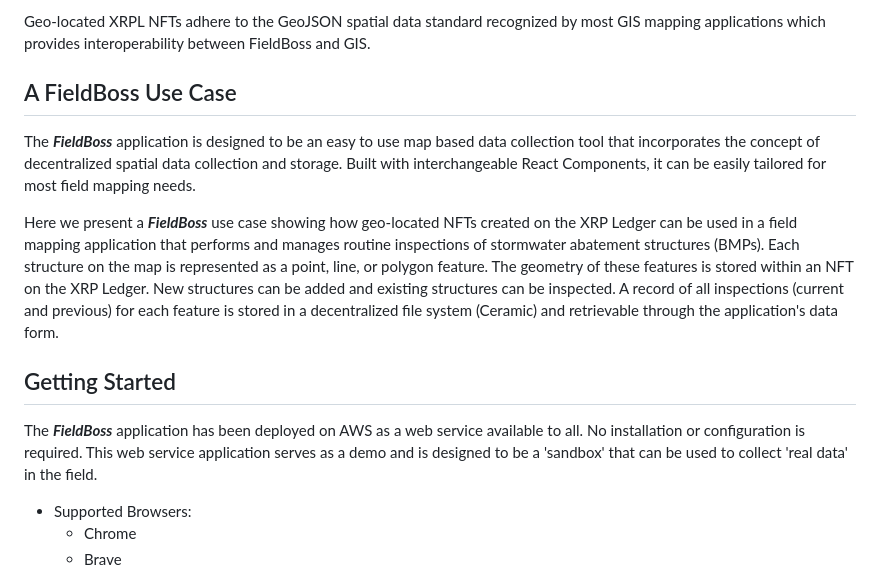
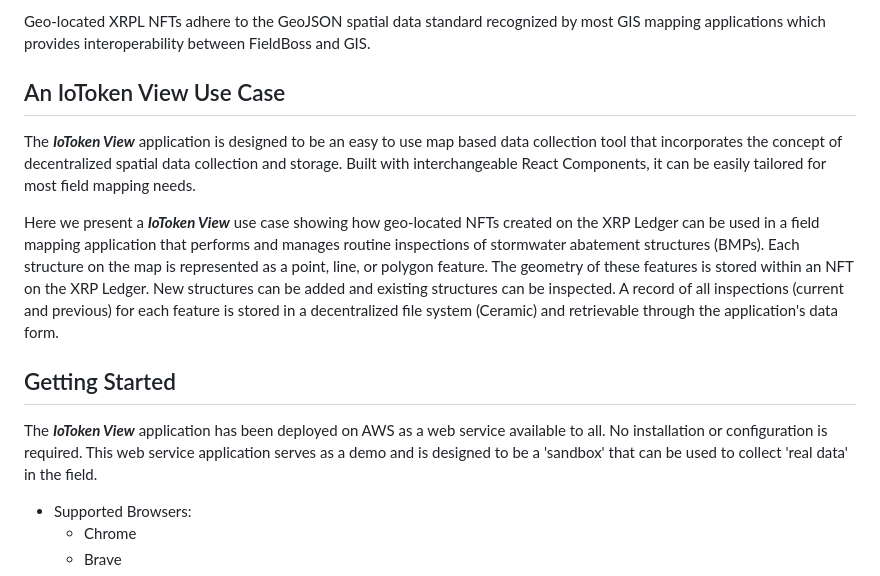
Before and after one commit to builder38/IoToken-View, a Markdown page: README.md, the part around the change printed below. Drawn GitHub-style.

```diff
--- a/README.md
+++ b/README.md
@@ -27,17 +27,17 @@ GeoJSON is an open standard format (based on JSON format) designed for represent
 
 Geo-located XRPL NFTs adhere to the GeoJSON spatial data standard recognized by most GIS mapping applications which provides interoperability between FieldBoss and GIS.
 
-A FieldBoss Use Case
+An IoToken View Use Case
 --------------------
 
-The _**FieldBoss**_ application is designed to be an easy to use map based data collection tool that incorporates the concept of decentralized spatial data collection and storage. Built with interchangeable React Components, it can be easily tailored for most field mapping needs.
+The _**IoToken View**_ application is designed to be an easy to use map based data collection tool that incorporates the concept of decentralized spatial data collection and storage. Built with interchangeable React Components, it can be easily tailored for most field mapping needs.
 
-Here we present a _**FieldBoss**_ use case showing how geo-located NFTs created on the XRP Ledger can be used in a field mapping application that performs and manages routine inspections of stormwater abatement structures (BMPs). Each structure on the map is represented as a point, line, or polygon feature. The geometry of these features is stored within an NFT on the XRP Ledger. New structures can be added and existing structures can be inspected. A record of all inspections (current and previous) for each feature is stored in a decentralized file system (Ceramic) and retrievable through the application's data form.
+Here we present a _**IoToken View**_ use case showing how geo-located NFTs created on the XRP Ledger can be used in a field mapping application that performs and manages routine inspections of stormwater abatement structures (BMPs). Each structure on the map is represented as a point, line, or polygon feature. The geometry of these features is stored within an NFT on the XRP Ledger. New structures can be added and existing structures can be inspected. A record of all inspections (current and previous) for each feature is stored in a decentralized file system (Ceramic) and retrievable through the application's data form.
 
 Getting Started
 ---------------
 
-The _**FieldBoss**_ application has been deployed on AWS as a web service available to all. No installation or configuration is required. This web service application serves as a demo and is designed to be a 'sandbox' that can be used to collect 'real data' in the field.
+The _**IoToken View**_ application has been deployed on AWS as a web service available to all. No installation or configuration is required. This web service application serves as a demo and is designed to be a 'sandbox' that can be used to collect 'real data' in the field.
 
 *   Supported Browsers:
     *   Chrome
```
Also changed, not shown: other parts of README.md (+1 -1 lines).
